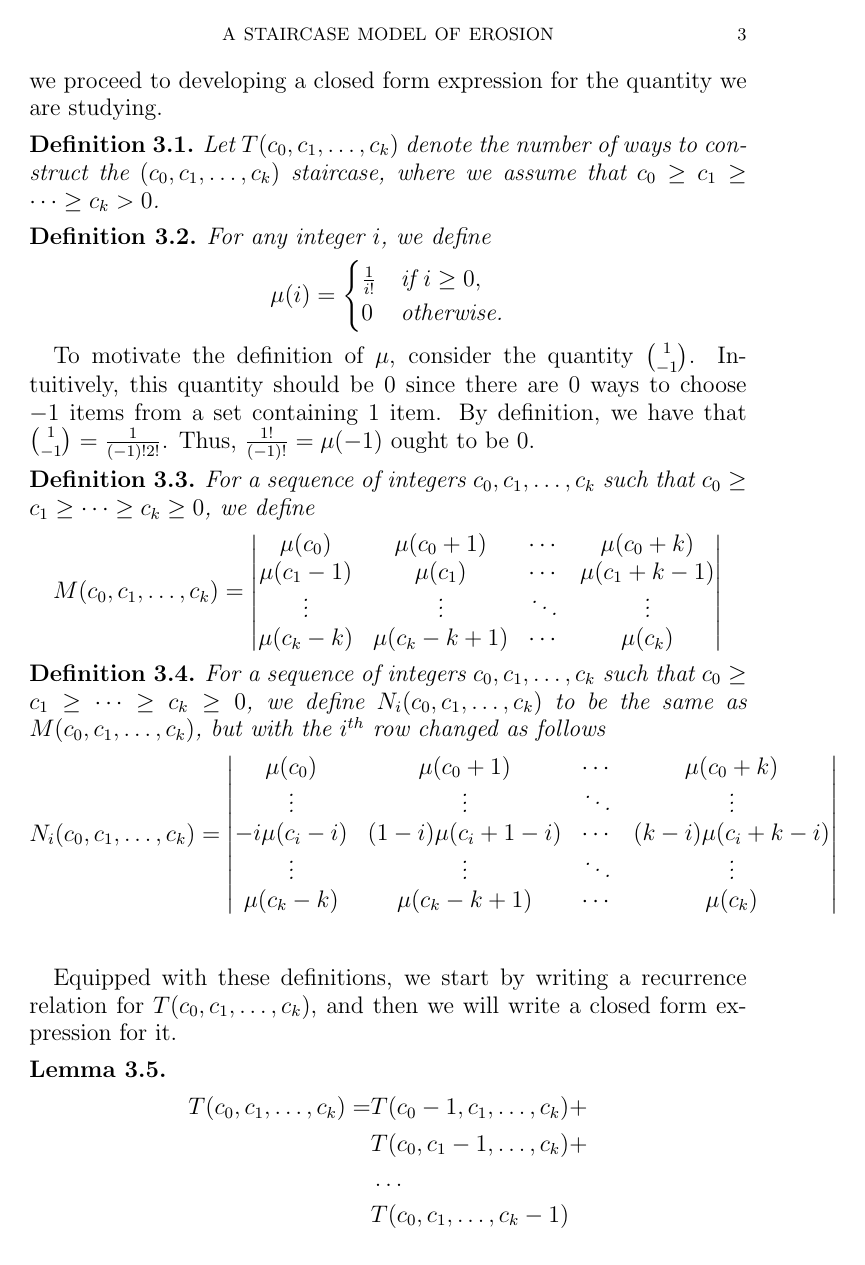
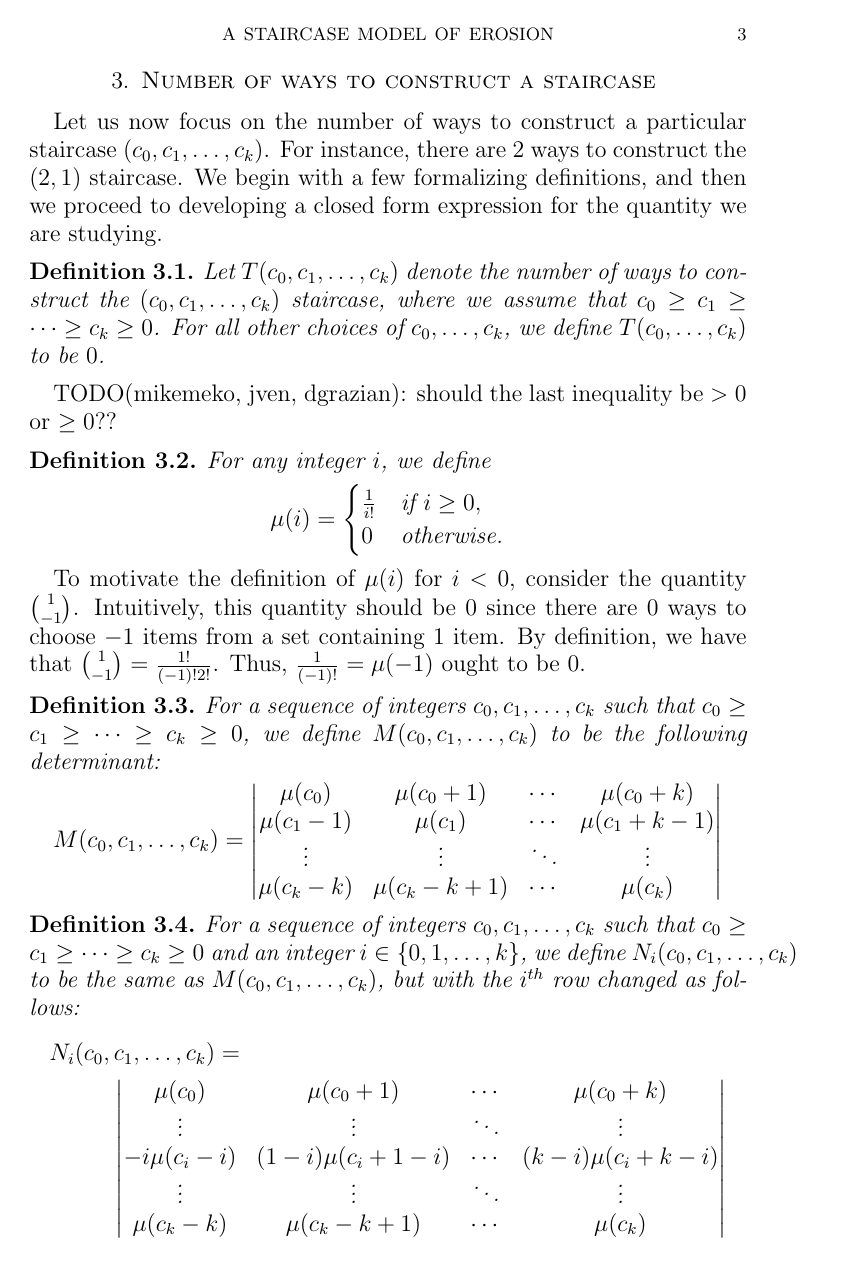
Before and after one commit to mikemeko/18.821-projects, a LaTeX paper (staircase/staircase_paper.tex): page 3 of 11. Compiled offline with pdfLaTeX.

Commit message:
some updates to staircase closed form proof

```diff
--- a/staircase/staircase_paper.tex
+++ b/staircase/staircase_paper.tex
@@ -100,8 +104,10 @@ For increasing $n$ beginning with $n = 0$, the numbers of partitions of $n$ are
 Let us now focus on the number of ways to construct a particular staircase $(c_0, c_1, \dots, c_k)$. For instance, there are $2$ ways to construct the $(2,1)$ staircase. We begin with a few formalizing definitions, and then we proceed to developing a closed form expression for the quantity we are studying.
 
 \begin{definition}
-Let $T(c_0, c_1, \dots, c_k)$ denote the number of ways to construct the $(c_0, c_1, \dots, c_k)$ staircase, where we assume that $c_0 \geq c_1 \geq \dots \geq c_k > 0$.
+Let $T(c_0, c_1, \dots, c_k)$ denote the number of ways to construct the $(c_0, c_1, \dots, c_k)$ staircase, where we assume that $c_0 \geq c_1 \geq \dots \geq c_k \geq 0$. For all other choices of $c_0, \dots, c_k$, we define $T(c_0, \dots, c_k)$ to be $0$.
 \end{definition}
+
+TODO(mikemeko, jven, dgrazian): should the last inequality be $> 0$ or $\geq 0$??
 
 \begin{definition}
 For any integer $i$, we define
@@ -114,10 +120,10 @@ $$
 $$
 \end{definition}
 
-To motivate the definition of $\ifact$, consider the quantity $\binom{1}{-1}$. Intuitively, this quantity should be $0$ since there are $0$ ways to choose $-1$ items from a set containing $1$ item. By definition, we have that $\binom{1}{-1} = \frac{1}{(-1)!2!}$. Thus, $\frac{1!}{(-1)!} = \ifact(-1)$ ought to be $0$.
+To motivate the definition of $\ifact(i)$ for $i < 0$, consider the quantity $\binom{1}{-1}$. Intuitively, this quantity should be $0$ since there are $0$ ways to choose $-1$ items from a set containing $1$ item. By definition, we have that $\binom{1}{-1} = \frac{1!}{(-1)!2!}$. Thus, $\frac{1}{(-1)!} = \ifact(-1)$ ought to be $0$.
 
 \begin{definition}
-For a sequence of integers $c_0, c_1, \dots, c_k$ such that $c_0 \geq c_1 \geq \dots \geq c_k \geq 0$, we define
+For a sequence of integers $c_0, c_1, \dots, c_k$ such that $c_0 \geq c_1 \geq \dots \geq c_k \geq 0$, we define $\M(c_0, c_1, \dots, c_k)$ to be the following determinant:
 $$
 \M(c_0, c_1, \dots, c_k) = \left|
 \begin{matrix}
@@ -130,9 +136,10 @@ $$
 \end{definition}
 
 \begin{definition}
-For a sequence of integers $c_0, c_1, \dots, c_k$ such that $c_0 \geq c_1 \geq \dots \geq c_k \geq 0$, we define $\N_i(c_0,c_1,\dots,c_k)$ to be the same as $\M(c_0, c_1, \dots, c_k)$, but with the $i^{th}$ row changed as follows
-$$
-\N_i(c_0, c_1, \dots, c_k) = \left|
+For a sequence of integers $c_0, c_1, \dots, c_k$ such that $c_0 \geq c_1 \geq \dots \geq c_k \geq 0$ and an integer $i \in \{0,1,\dots,k\}$, we define $\N_i(c_0,c_1,\dots,c_k)$ to be the same as $\M(c_0, c_1, \dots, c_k)$, but with the $i^{th}$ row changed as follows:
+\begin{multline*}
+\N_i(c_0, c_1, \dots, c_k) = \\
+\left|
 \begin{matrix}
 \ifact(c_0) & \ifact(c_0+1) & \cdots & \ifact(c_0+k) \\
 \vdots & \vdots & \ddots & \vdots \\
```
Also changed, not shown: staircase/staircase_paper.tex (29 more changed lines).
